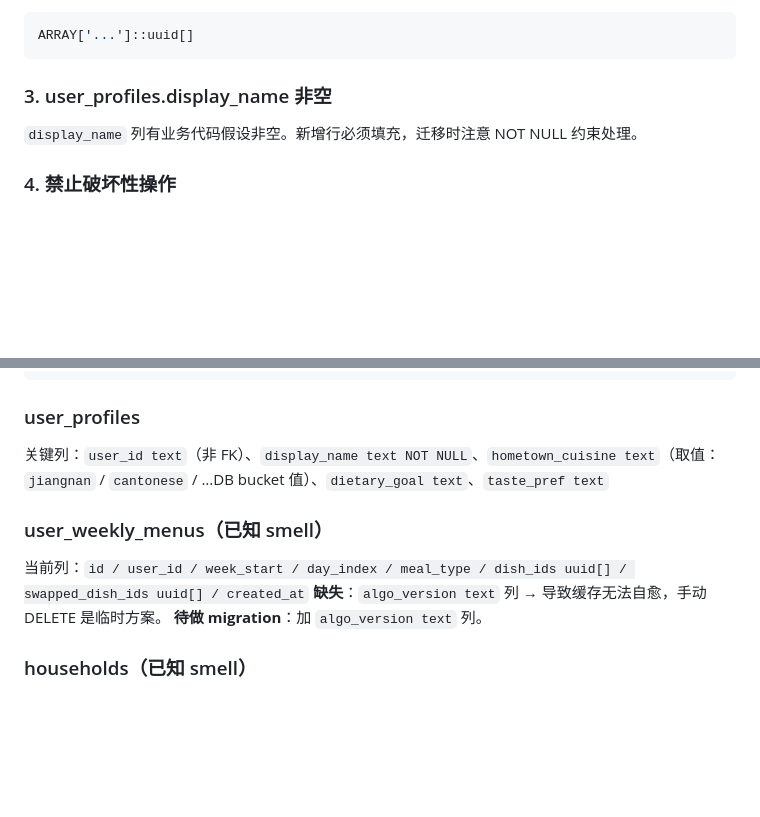
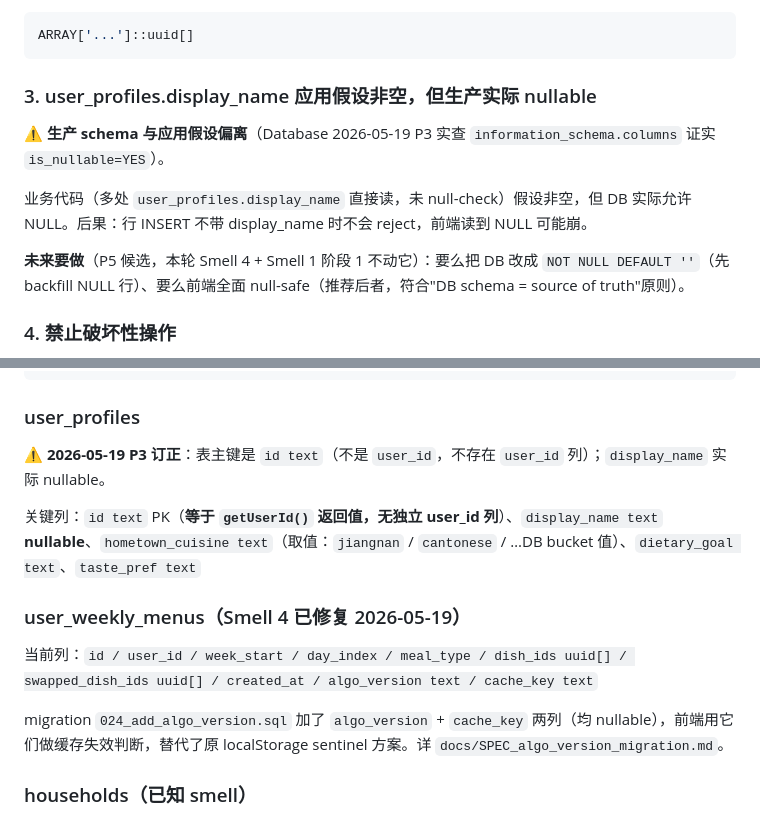
Before and after one commit to linklin9188/nutri-pilot-backend, a Markdown page: CLAUDE_DATABASE.md, 2 parts joined by grey strips. Rendered like a GitHub page; blank space fills up the shorter version.

````diff
--- a/CLAUDE_DATABASE.md
+++ b/CLAUDE_DATABASE.md
@@ -74,9 +74,13 @@
 ARRAY['...']::uuid[]
 ```
 
-### 3. user_profiles.display_name 非空
+### 3. user_profiles.display_name 应用假设非空，但生产实际 nullable
 
-`display_name` 列有业务代码假设非空。新增行必须填充，迁移时注意 NOT NULL 约束处理。
+⚠️ **生产 schema 与应用假设偏离**（Database 2026-05-19 P3 实查 `information_schema.columns` 证实 `is_nullable=YES`）。
+
+业务代码（多处 `user_profiles.display_name` 直接读，未 null-check）假设非空，但 DB 实际允许 NULL。后果：行 INSERT 不带 display_name 时不会 reject，前端读到 NULL 可能崩。
+
+**未来要做**（P5 候选，本轮 Smell 4 + Smell 1 阶段 1 不动它）：要么把 DB 改成 `NOT NULL DEFAULT ''`（先 backfill NULL 行）、要么前端全面 null-safe（推荐后者，符合"DB schema = source of truth"原则）。
 
 ### 4. 禁止破坏性操作
 
@@ -98,12 +102,14 @@ is_anti_aging / is_beauty / is_anti_inflammation / is_eye_care
 ```
 
 ### user_profiles
-关键列：`user_id text`（非 FK）、`display_name text NOT NULL`、`hometown_cuisine text`（取值：`jiangnan` / `cantonese` / …DB bucket 值）、`dietary_goal text`、`taste_pref text`
+⚠️ **2026-05-19 P3 订正**：表主键是 `id text`（不是 `user_id`，不存在 `user_id` 列）；`display_name` 实际 nullable。
 
-### user_weekly_menus（已知 smell）
-当前列：`id / user_id / week_start / day_index / meal_type / dish_ids uuid[] / swapped_dish_ids uuid[] / created_at`
-**缺失**：`algo_version text` 列 → 导致缓存无法自愈，手动 DELETE 是临时方案。
-**待做 migration**：加 `algo_version text` 列。
+关键列：`id text` PK（**等于 `getUserId()` 返回值，无独立 user_id 列**）、`display_name text` **nullable**、`hometown_cuisine text`（取值：`jiangnan` / `cantonese` / …DB bucket 值）、`dietary_goal text`、`taste_pref text`
+
+### user_weekly_menus（Smell 4 已修复 2026-05-19）
+当前列：`id / user_id / week_start / day_index / meal_type / dish_ids uuid[] / swapped_dish_ids uuid[] / created_at / algo_version text / cache_key text`
+
+migration `024_add_algo_version.sql` 加了 `algo_version` + `cache_key` 两列（均 nullable），前端用它们做缓存失效判断，替代了原 localStorage sentinel 方案。详 `docs/SPEC_algo_version_migration.md`。
 
 ### households（已知 smell）
 当前列：`id / employer_id / name / invite_code / created_at`
````
Also changed, not shown: CLAUDE.md (+15 -9 lines).
